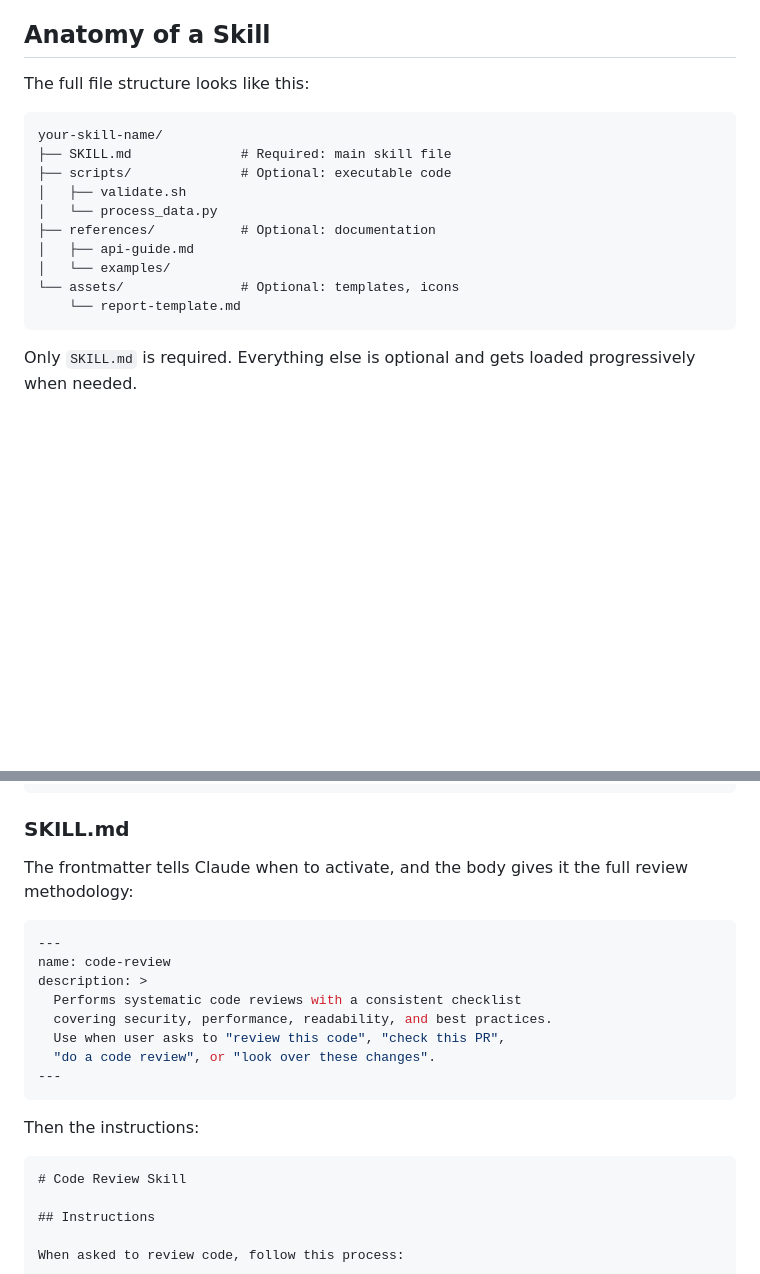
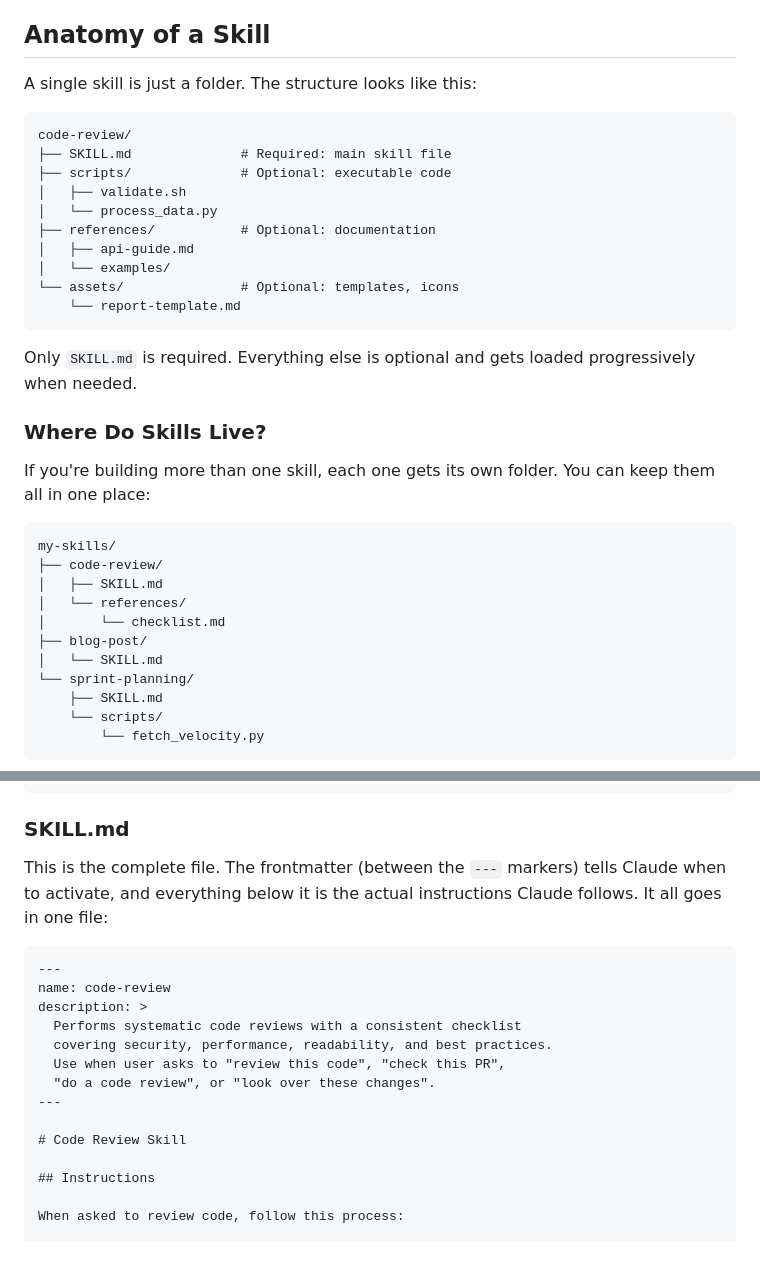
Before and after one commit to aaronmedina-dev/aaronmedina-dev.github.io, a Markdown page: blog/posts/building-skills-for-claude.md, 2 parts joined by grey strips. Rendered like a GitHub page; blank space fills up the shorter version.

`````diff
--- a/blog/posts/building-skills-for-claude.md
+++ b/blog/posts/building-skills-for-claude.md
@@ -34,10 +34,10 @@ The upshot is that token usage stays low while Claude still has access to specia
 
 ## Anatomy of a Skill
 
-The full file structure looks like this:
+A single skill is just a folder. The structure looks like this:
 
 ```
-your-skill-name/
+code-review/
 ├── SKILL.md              # Required: main skill file
 ├── scripts/              # Optional: executable code
 │   ├── validate.sh
@@ -50,3 +50,22 @@ your-skill-name/
 ```
 
 Only `SKILL.md` is required. Everything else is optional and gets loaded progressively when needed.
+
+### Where Do Skills Live?
+
+If you're building more than one skill, each one gets its own folder. You can keep them all in one place:
+
+```
+my-skills/
+├── code-review/
+│   ├── SKILL.md
+│   └── references/
+│       └── checklist.md
+├── blog-post/
+│   └── SKILL.md
+└── sprint-planning/
+    ├── SKILL.md
+    └── scripts/
+        └── fetch_velocity.py
+```
+
@@ -135,9 +167,9 @@ code-review/
 
 ### SKILL.md
 
-The frontmatter tells Claude when to activate, and the body gives it the full review methodology:
+This is the complete file. The frontmatter (between the `---` markers) tells Claude when to activate, and everything below it is the actual instructions Claude follows. It all goes in one file:
 
-```yaml
+````markdown
 ---
 name: code-review
 description: >
@@ -146,11 +178,7 @@ description: >
   Use when user asks to "review this code", "check this PR",
   "do a code review", or "look over these changes".
 ---
-```
 
-Then the instructions:
-
-```markdown
 # Code Review Skill
 
 ## Instructions
`````
Also changed, not shown: other parts of blog/posts/building-skills-for-claude.md (+14 -1 lines), blog/images/skills-for-claude-ai.jpg (added), blog/images/skills-for-claude-code.jpg (added).
